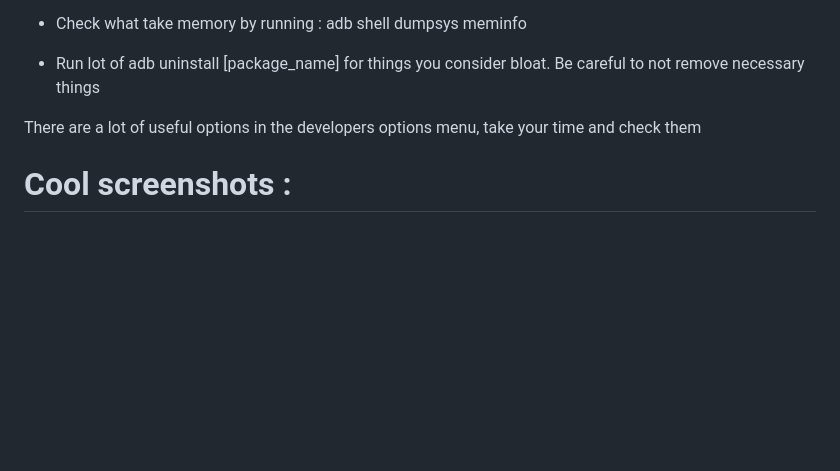
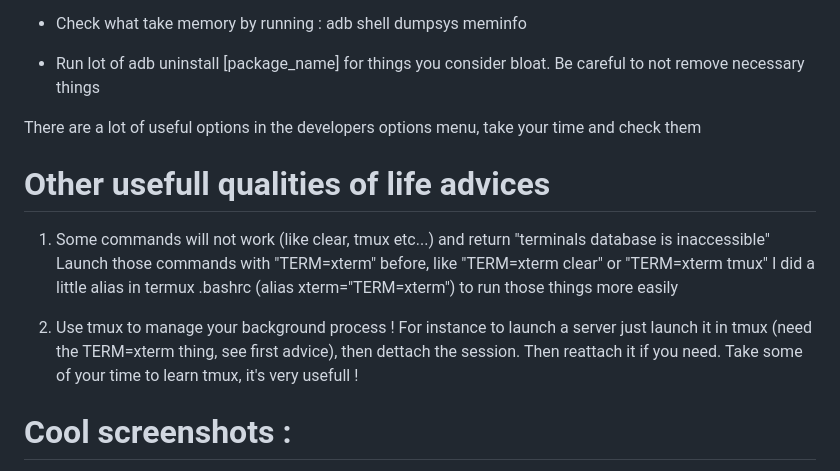
Before and after one commit to Crizomb/android_hosting_tutorials, a Markdown page: README.md, the part around the change printed below. Rendered like a GitHub page; blank space fills up the shorter version.

```diff
--- a/README.md
+++ b/README.md
@@ -95,4 +96,14 @@ Level 2 (adb no root debloatting)
 
 There are a lot of useful options in the developers options menu, take your time and check them
 
+# Other usefull qualities of life advices
+
+1) Some commands will not work (like clear, tmux etc...) and return "terminals database is inaccessible"
+Launch those commands with "TERM=xterm" before, like "TERM=xterm clear" or "TERM=xterm tmux"
+I did a little alias in termux .bashrc (alias xterm="TERM=xterm") to run those things more easily
+
+2) Use tmux to manage your background process !
+For instance to launch a server just launch it in tmux (need the TERM=xterm thing, see first advice), then dettach the session. Then reattach it if you need.
+Take some of your time to learn tmux, it's very usefull !
+
 # Cool screenshots :
```
Also changed, not shown: other parts of README.md (+4 -1 lines).
